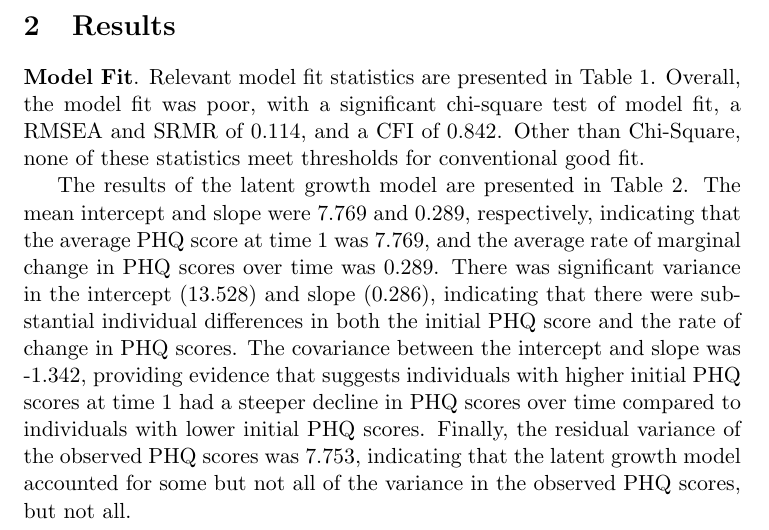
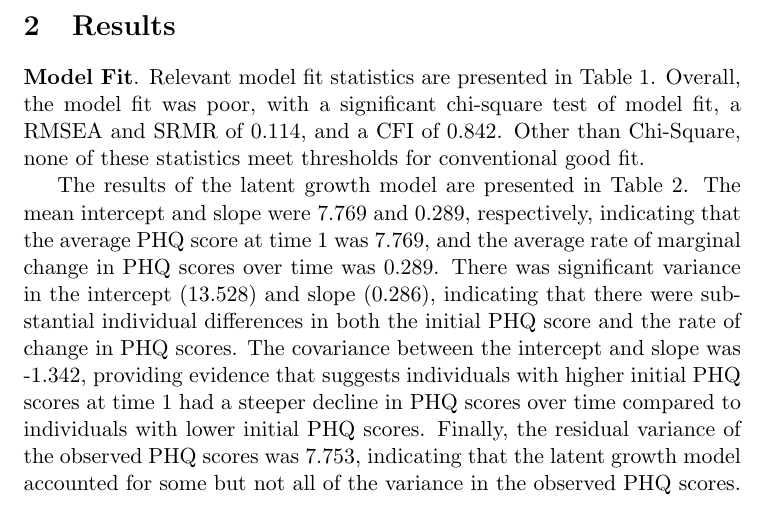
Before and after one commit to bensenator98/PRGS_LatentGrowth_2024, a LaTeX document (2_LatentGrowth/Writeup/LatentGrowth.tex): part of page 2 of 15, cut so that both start at the same text. Compiled offline with pdfLaTeX.

Commit message:
Small typo fix

```diff
--- a/2_LatentGrowth/Writeup/LatentGrowth.tex
+++ b/2_LatentGrowth/Writeup/LatentGrowth.tex
@@ -95,7 +95,7 @@ The results of the latent growth model are presented in Table \ref{tab:Model Res
 The mean intercept and slope were 7.769 and 0.289, respectively, indicating that the average PHQ score at time 1 was 7.769, and the average rate of marginal change in PHQ scores over time was 0.289.
 There was significant variance in the intercept (13.528) and slope (0.286), indicating that there were substantial individual differences in both the initial PHQ score and the rate of change in PHQ scores.
 The covariance between the intercept and slope was -1.342, providing evidence that suggests individuals with higher initial PHQ scores at time 1 had a steeper decline in PHQ scores over time compared to individuals with lower initial PHQ scores.
-Finally, the residual variance of the observed PHQ scores was 7.753, indicating that the latent growth model accounted for some but not all of the variance in the observed PHQ scores, but not all.
+Finally, the residual variance of the observed PHQ scores was 7.753, indicating that the latent growth model accounted for some but not all of the variance in the observed PHQ scores.
 
 \begin{table}[htbp!]
     \centering
```
